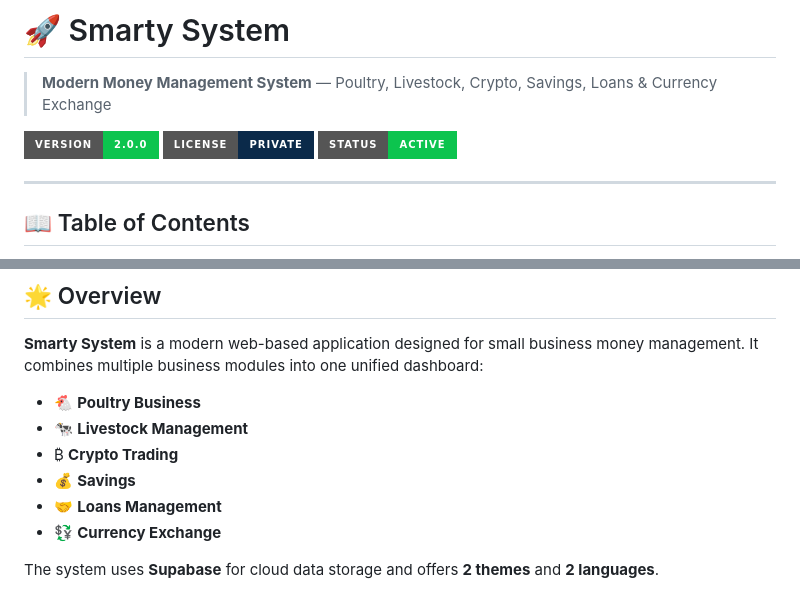
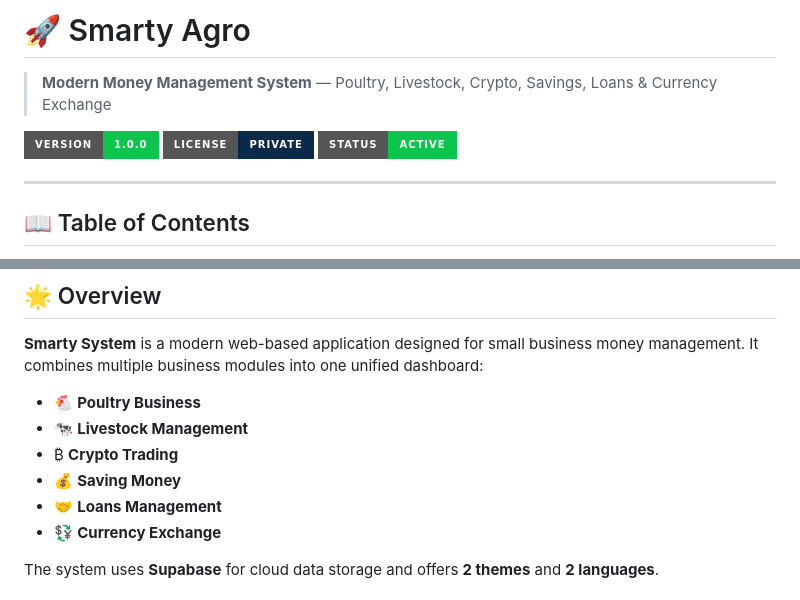
Before and after one commit to Abdihakimdev1/SmartyAgro, a Markdown page: README.md, 2 parts joined by grey strips. Rendered like a GitHub page; badges without logos.

Commit message:
update Read.md file

```diff
--- a/README.md
+++ b/README.md
@@ -1,8 +1,8 @@
-# 🚀 Smarty System
+# 🚀 Smarty Agro
 
 > **Modern Money Management System** — Poultry, Livestock, Crypto, Savings, Loans & Currency Exchange
 
-![Version](https://img.shields.io/badge/version-2.0.0-0cc44e?style=for-the-badge)
+![Version](https://img.shields.io/badge/version-1.0.0-0cc44e?style=for-the-badge)
 ![License](https://img.shields.io/badge/license-Private-0b2a4a?style=for-the-badge)
 ![Status](https://img.shields.io/badge/status-Active-0cc44e?style=for-the-badge)
 
@@ -35,7 +35,7 @@
 - 🐔 **Poultry Business**
 - 🐄 **Livestock Management**
 - ₿ **Crypto Trading**
-- 💰 **Savings**
+- 💰 **Saving Money**
 - 🤝 **Loans Management**
 - 💱 **Currency Exchange**
 
```
